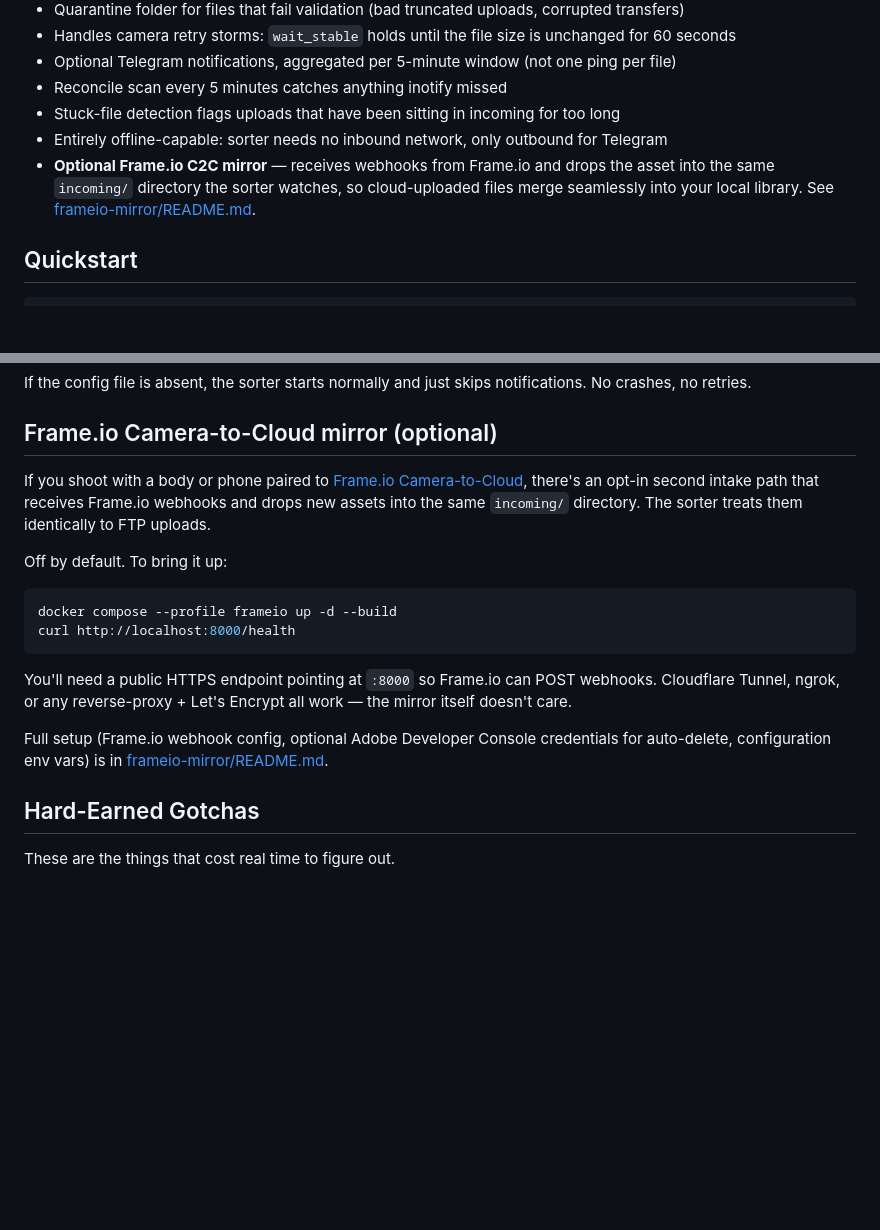
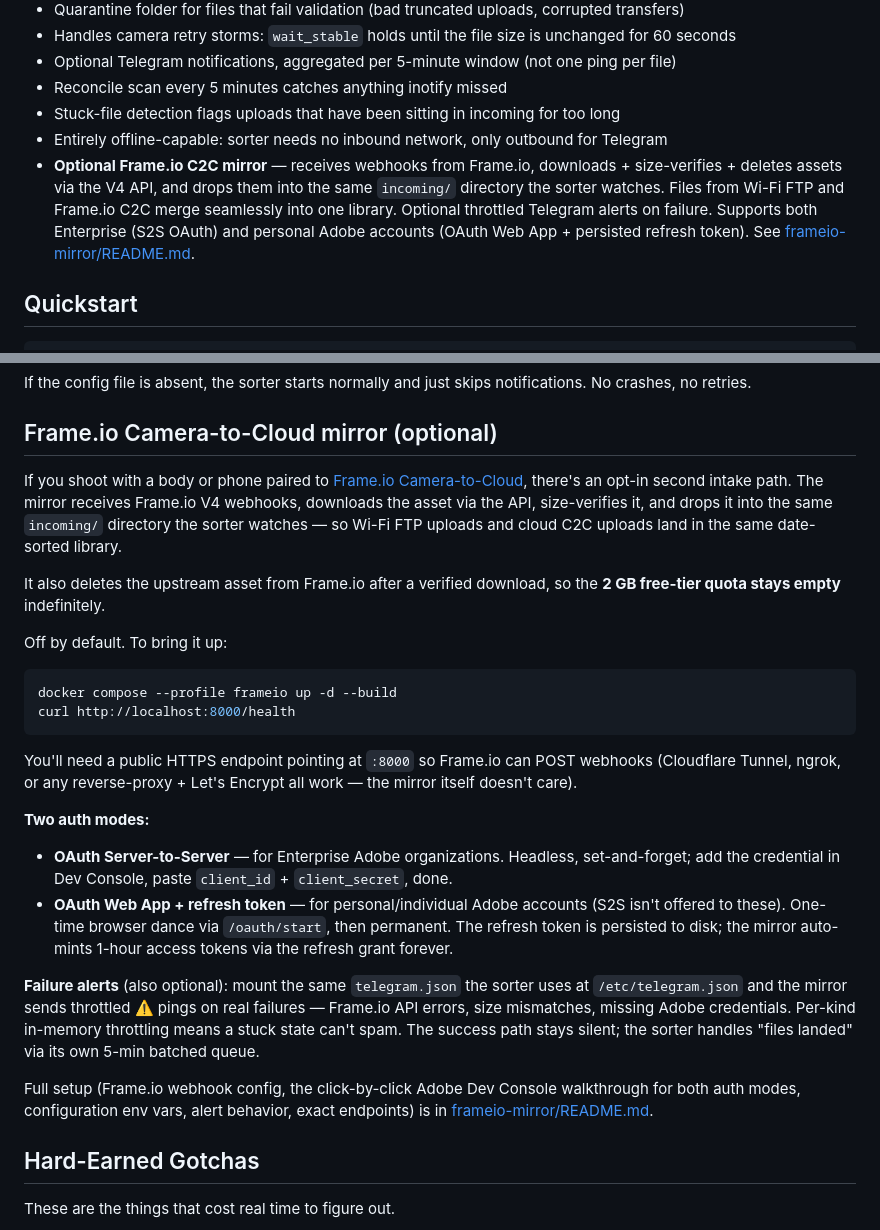
Before and after one commit to rohanpandula/FTP-Camera-Dropbox, a Markdown page: README.md, 2 parts joined by grey strips. Drawn GitHub-style; blank space fills up the shorter version.

Commit message:
docs(readme): expand Frame.io mirror section + add gotchas from real deploy
- Features bullet now mentions both auth modes (S2S + Web App refresh-token)
  and the Telegram failure alerts.
- "Frame.io Camera-to-Cloud mirror" section explains the two auth modes
  side by side, the alert option, and why the upstream-delete keeps the
  free-tier quota empty.
- New "Frame.io mirror gotchas" subsection captures six things that cost
  real time during the initial deploy:
  - Webhook payload is ID-only (forced API calls)
  - Signature scheme is HMAC over v0:<ts>:<body>, not body alone
  - S2S OAuth is Enterprise-only — personal accounts use Web App flow
  - Web App access tokens are 1h TTL (vs S2S's 24h)
  - Docker single-file bind mounts can't be atomic-renamed (EBUSY)
  - "Free" macvlan IPs can be grabbed by DHCP from under you

Co-Authored-By: Claude Opus 4.7 (1M context) <noreply@anthropic.com>

````diff
--- a/README.md
+++ b/README.md
@@ -20,7 +20,7 @@ This gives you a Lightroom-style auto-import folder structure, running on your o
 - Reconcile scan every 5 minutes catches anything inotify missed
 - Stuck-file detection flags uploads that have been sitting in incoming for too long
 - Entirely offline-capable: sorter needs no inbound network, only outbound for Telegram
-- **Optional Frame.io C2C mirror** — receives webhooks from Frame.io and drops the asset into the same `incoming/` directory the sorter watches, so cloud-uploaded files merge seamlessly into your local library. See [frameio-mirror/README.md](frameio-mirror/README.md).
+- **Optional Frame.io C2C mirror** — receives webhooks from Frame.io, downloads + size-verifies + deletes assets via the V4 API, and drops them into the same `incoming/` directory the sorter watches. Files from Wi-Fi FTP and Frame.io C2C merge seamlessly into one library. Optional throttled Telegram alerts on failure. Supports both Enterprise (S2S OAuth) and personal Adobe accounts (OAuth Web App + persisted refresh token). See [frameio-mirror/README.md](frameio-mirror/README.md).
 
 ## Quickstart
 
@@ -111,7 +111,9 @@ If the config file is absent, the sorter starts normally and just skips notifica
 
 ## Frame.io Camera-to-Cloud mirror (optional)
 
-If you shoot with a body or phone paired to [Frame.io Camera-to-Cloud](https://frame.io/c2c), there's an opt-in second intake path that receives Frame.io webhooks and drops new assets into the same `incoming/` directory. The sorter treats them identically to FTP uploads.
+If you shoot with a body or phone paired to [Frame.io Camera-to-Cloud](https://frame.io/c2c), there's an opt-in second intake path. The mirror receives Frame.io V4 webhooks, downloads the asset via the API, size-verifies it, and drops it into the same `incoming/` directory the sorter watches — so Wi-Fi FTP uploads and cloud C2C uploads land in the same date-sorted library.
+
+It also deletes the upstream asset from Frame.io after a verified download, so the **2 GB free-tier quota stays empty** indefinitely.
 
 Off by default. To bring it up:
 
@@ -120,9 +122,16 @@ docker compose --profile frameio up -d --build
 curl http://localhost:8000/health
 ```
 
-You'll need a public HTTPS endpoint pointing at `:8000` so Frame.io can POST webhooks. Cloudflare Tunnel, ngrok, or any reverse-proxy + Let's Encrypt all work — the mirror itself doesn't care.
+You'll need a public HTTPS endpoint pointing at `:8000` so Frame.io can POST webhooks (Cloudflare Tunnel, ngrok, or any reverse-proxy + Let's Encrypt all work — the mirror itself doesn't care).
 
-Full setup (Frame.io webhook config, optional Adobe Developer Console credentials for auto-delete, configuration env vars) is in [frameio-mirror/README.md](frameio-mirror/README.md).
+**Two auth modes:**
+
+- **OAuth Server-to-Server** — for Enterprise Adobe organizations. Headless, set-and-forget; add the credential in Dev Console, paste `client_id` + `client_secret`, done.
+- **OAuth Web App + refresh token** — for personal/individual Adobe accounts (S2S isn't offered to these). One-time browser dance via `/oauth/start`, then permanent. The refresh token is persisted to disk; the mirror auto-mints 1-hour access tokens via the refresh grant forever.
+
+**Failure alerts** (also optional): mount the same `telegram.json` the sorter uses at `/etc/telegram.json` and the mirror sends throttled ⚠️ pings on real failures — Frame.io API errors, size mismatches, missing Adobe credentials. Per-kind in-memory throttling means a stuck state can't spam. The success path stays silent; the sorter handles "files landed" via its own 5-min batched queue.
+
+Full setup (Frame.io webhook config, the click-by-click Adobe Dev Console walkthrough for both auth modes, configuration env vars, alert behavior, exact endpoints) is in [frameio-mirror/README.md](frameio-mirror/README.md).
 
 ## Hard-Earned Gotchas
 
````
Also changed, not shown: other parts of README.md (+14 -0 lines).
